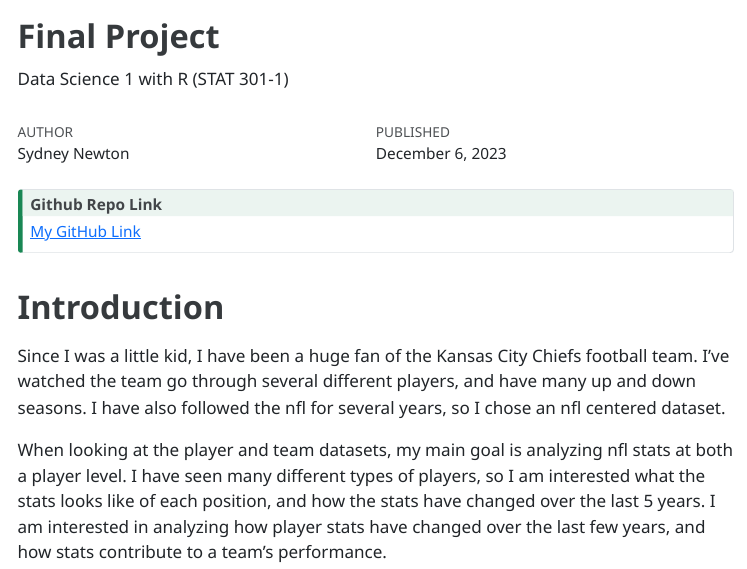
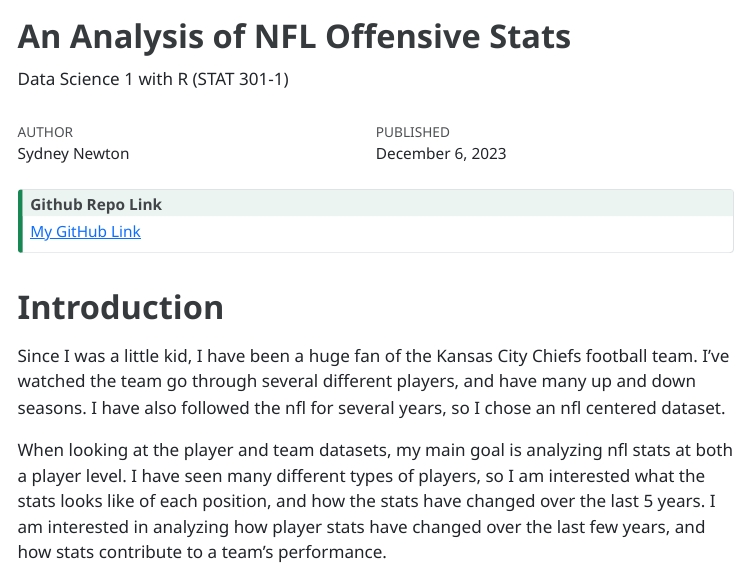
Before and after one commit to sydneynewton1/finalproject-sydneynewton, a Quarto document (Newton_Sydney_finalproject.qmd): the page in a window 1100 px wide, from its top. The pictures show the output file Newton_Sydney_finalproject.html that the author committed with the source, opened offline; menus at the side of the page are left out.

Commit message:
updated tital

```diff
--- a/Newton_Sydney_finalproject.qmd
+++ b/Newton_Sydney_finalproject.qmd
@@ -1,5 +1,5 @@
 ---
-title: "Final Project"
+title: "An Analysis of NFL Offensive Stats"
 subtitle: |
   | Data Science 1 with R (STAT 301-1)
 format:
```
Also changed, not shown: Newton_Sydney_finalproject.html.
